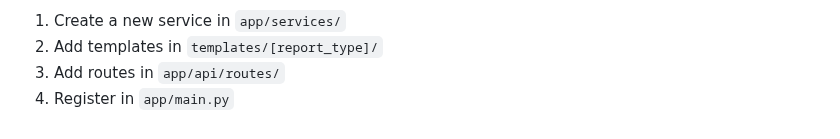
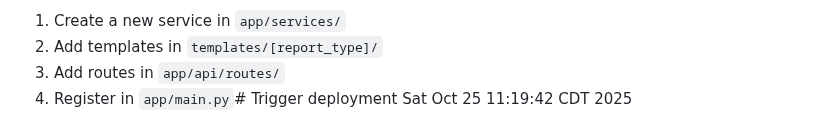
Before and after one commit to ridezono1/apexos-reports-service, a Markdown page: README.md, the part around the change. Drawn GitHub-style.

Commit message:
Update README and test cache

```diff
--- a/README.md
+++ b/README.md
@@ -279,4 +279,4 @@ To add a new report type:
 1. Create a new service in `app/services/`
 2. Add templates in `templates/[report_type]/`
 3. Add routes in `app/api/routes/`
-4. Register in `app/main.py`
+4. Register in `app/main.py`# Trigger deployment Sat Oct 25 11:19:42 CDT 2025
```
